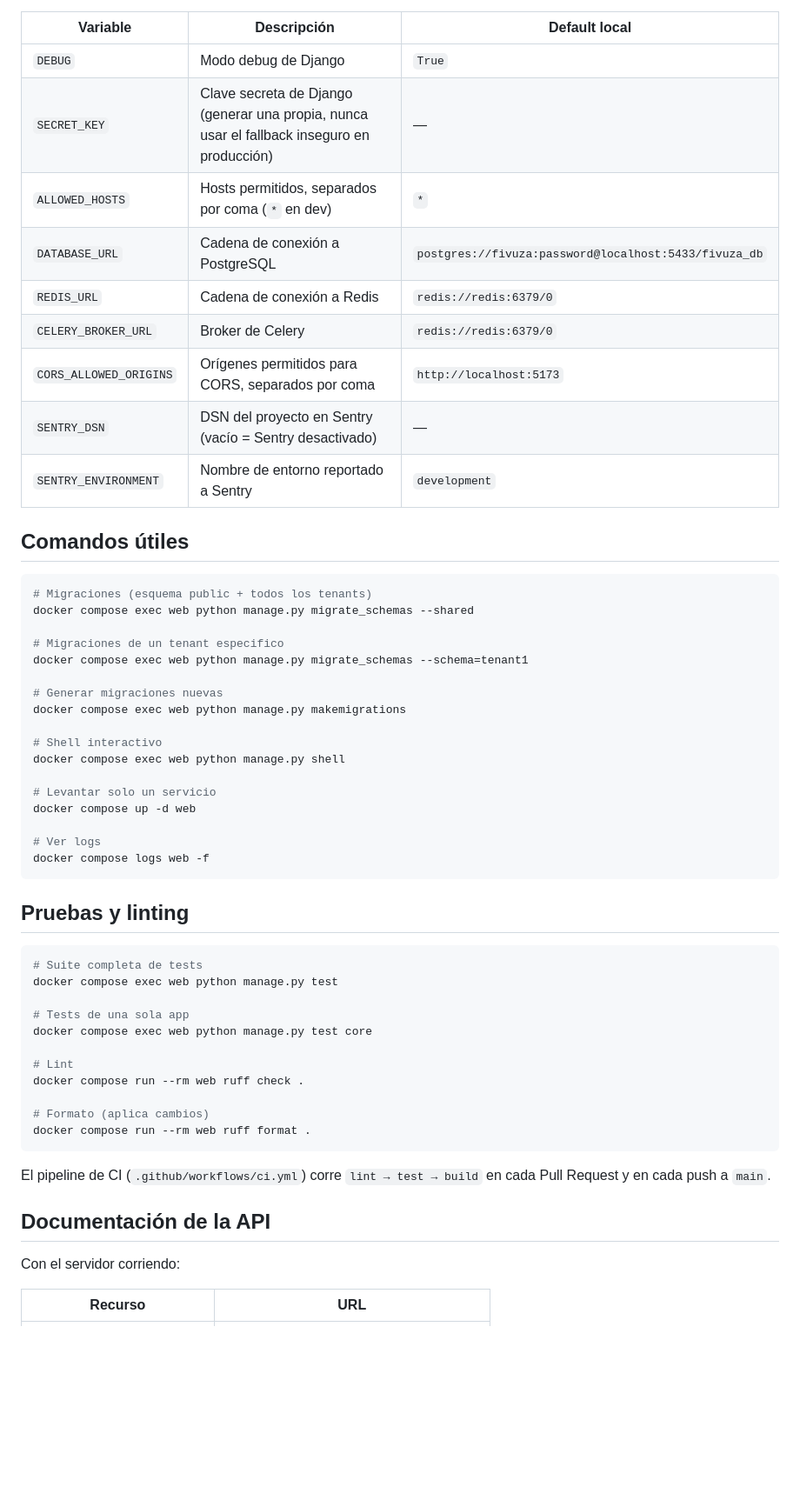
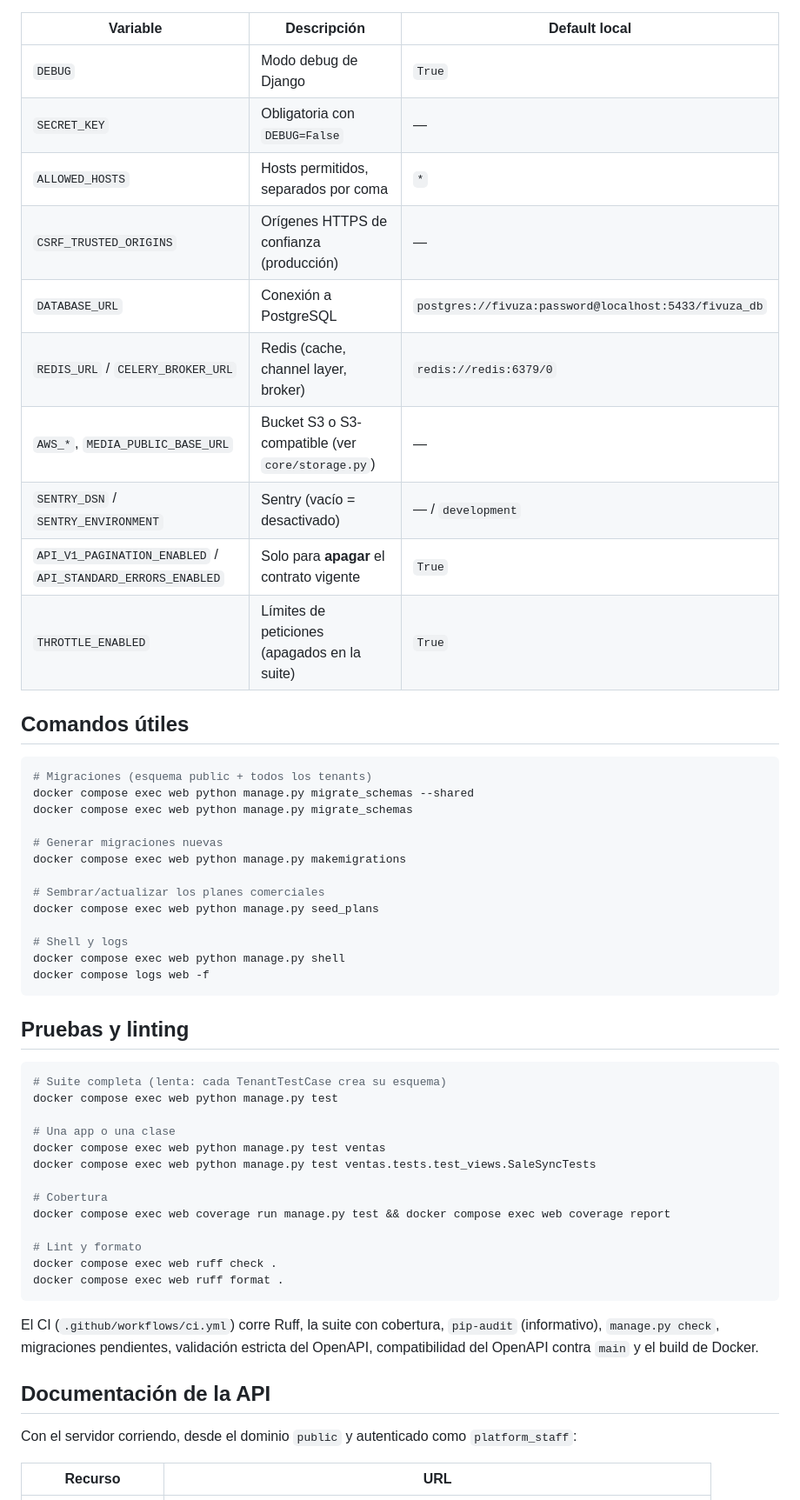
Before and after one commit to vexa-dev/FivuzaBackend, a Markdown page: README.md, the part around one of its changes. Shown at 87% size. Rendered like a GitHub page; blank space fills up the shorter version.

````diff
--- a/README.md
+++ b/README.md
@@ -146,58 +129,57 @@ Debería responder `{"status": "healthy", "checks": {"database": true, "redis":
 | Variable | Descripción | Default local |
 |---|---|---|
 | `DEBUG` | Modo debug de Django | `True` |
-| `SECRET_KEY` | Clave secreta de Django (generar una propia, nunca usar el fallback inseguro en producción) | — |
-| `ALLOWED_HOSTS` | Hosts permitidos, separados por coma (`*` en dev) | `*` |
-| `DATABASE_URL` | Cadena de conexión a PostgreSQL | `postgres://fivuza:password@localhost:5433/fivuza_db` |
-| `REDIS_URL` | Cadena de conexión a Redis | `redis://redis:6379/0` |
-| `CELERY_BROKER_URL` | Broker de Celery | `redis://redis:6379/0` |
-| `CORS_ALLOWED_ORIGINS` | Orígenes permitidos para CORS, separados por coma | `http://localhost:5173` |
-| `SENTRY_DSN` | DSN del proyecto en Sentry (vacío = Sentry desactivado) | — |
-| `SENTRY_ENVIRONMENT` | Nombre de entorno reportado a Sentry | `development` |
+| `SECRET_KEY` | Obligatoria con `DEBUG=False` | — |
+| `ALLOWED_HOSTS` | Hosts permitidos, separados por coma | `*` |
+| `CSRF_TRUSTED_ORIGINS` | Orígenes HTTPS de confianza (producción) | — |
+| `DATABASE_URL` | Conexión a PostgreSQL | `postgres://fivuza:password@localhost:5433/fivuza_db` |
+| `REDIS_URL` / `CELERY_BROKER_URL` | Redis (cache, channel layer, broker) | `redis://redis:6379/0` |
+| `AWS_*`, `MEDIA_PUBLIC_BASE_URL` | Bucket S3 o S3-compatible (ver `core/storage.py`) | — |
+| `SENTRY_DSN` / `SENTRY_ENVIRONMENT` | Sentry (vacío = desactivado) | — / `development` |
+| `API_V1_PAGINATION_ENABLED` / `API_STANDARD_ERRORS_ENABLED` | Solo para **apagar** el contrato vigente | `True` |
+| `THROTTLE_ENABLED` | Límites de peticiones (apagados en la suite) | `True` |
 
 ## Comandos útiles
 
 ```bash
 # Migraciones (esquema public + todos los tenants)
 docker compose exec web python manage.py migrate_schemas --shared
-
-# Migraciones de un tenant especifico
-docker compose exec web python manage.py migrate_schemas --schema=tenant1
+docker compose exec web python manage.py migrate_schemas
 
 # Generar migraciones nuevas
 docker compose exec web python manage.py makemigrations
 
-# Shell interactivo
+# Sembrar/actualizar los planes comerciales
+docker compose exec web python manage.py seed_plans
+
+# Shell y logs
 docker compose exec web python manage.py shell
-
-# Levantar solo un servicio
-docker compose up -d web
-
-# Ver logs
 docker compose logs web -f
 ```
 
 ## Pruebas y linting
 
 ```bash
-# Suite completa de tests
+# Suite completa (lenta: cada TenantTestCase crea su esquema)
 docker compose exec web python manage.py test
 
-# Tests de una sola app
-docker compose exec web python manage.py test core
+# Una app o una clase
+docker compose exec web python manage.py test ventas
+docker compose exec web python manage.py test ventas.tests.test_views.SaleSyncTests
 
-# Lint
-docker compose run --rm web ruff check .
+# Cobertura
+docker compose exec web coverage run manage.py test && docker compose exec web coverage report
 
-# Formato (aplica cambios)
-docker compose run --rm web ruff format .
+# Lint y formato
+docker compose exec web ruff check .
+docker compose exec web ruff format .
 ```
 
-El pipeline de CI (`.github/workflows/ci.yml`) corre `lint → test → build` en cada Pull Request y en cada push a `main`.
+El CI (`.github/workflows/ci.yml`) corre Ruff, la suite con cobertura, `pip-audit` (informativo), `manage.py check`, migraciones pendientes, validación estricta del OpenAPI, compatibilidad del OpenAPI contra `main` y el build de Docker.
 
 ## Documentación de la API
 
-Con el servidor corriendo:
+Con el servidor corriendo, desde el dominio `public` y autenticado como `platform_staff`:
 
 | Recurso | URL |
 |---|---|
````
Also changed, not shown: other parts of README.md (+55 -70 lines).
